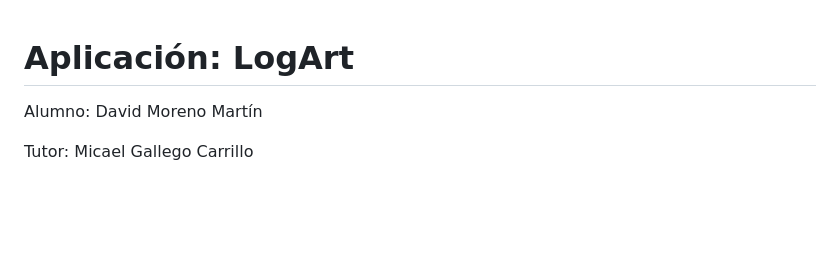
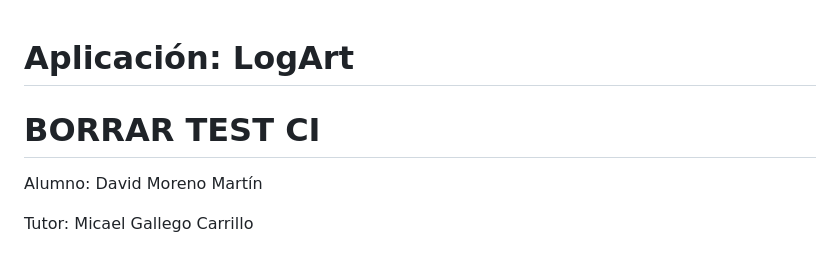
Before and after one commit to codeurjc-students/2024-logart, a Markdown page: README.md, the part around the change. Rendered like a GitHub page; blank space fills up the shorter version.

Commit message:
test: Verify CI workflow functionality
-Minor text modification to trigger GitHub Actions on pull-request

```diff
--- a/README.md
+++ b/README.md
@@ -1,4 +1,6 @@
 # Aplicación: LogArt
+
+# BORRAR TEST CI
 
 Alumno: David Moreno Martín
 
```
